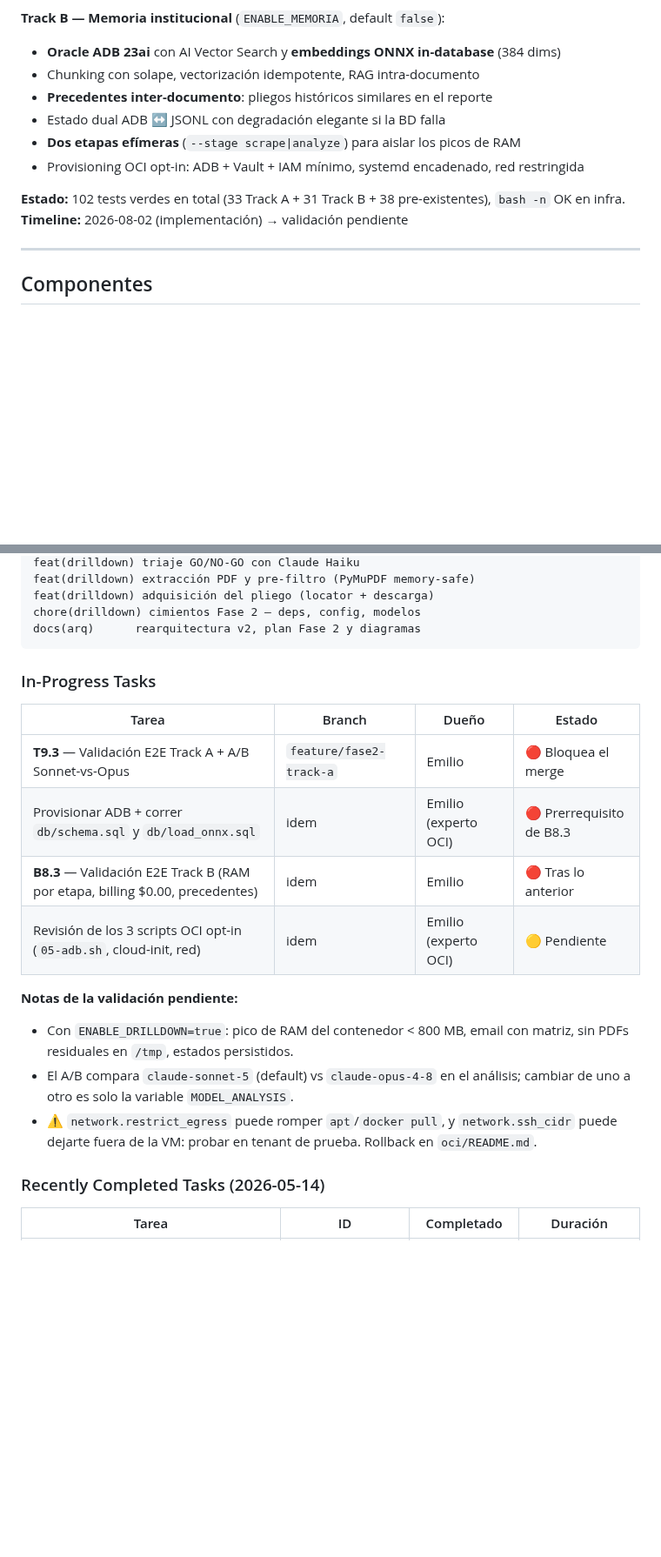
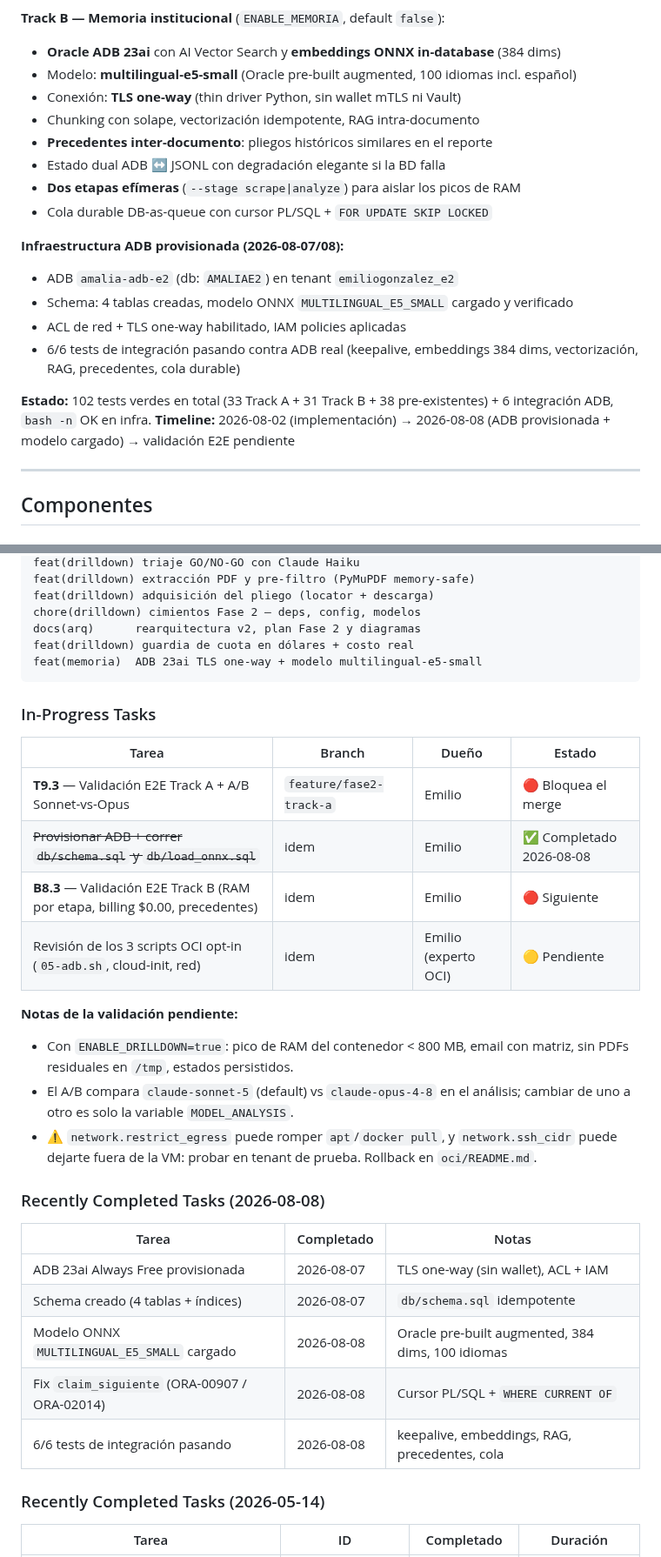
Before and after one commit to emgonzalez/tender-opportunity-tracker, a Markdown page: STATUS.md, 2 parts joined by grey strips. Shown at 87% size. GitHub-like rendering; blank space fills up the shorter version.

Commit message:
docs(status): actualiza STATUS.md con ADB provisionada y modelo ONNX cargado
Co-Authored-By: Claude Opus 4.6 <noreply@anthropic.com>

````diff
--- a/STATUS.md
+++ b/STATUS.md
@@ -73,14 +73,22 @@
 
 **Track B — Memoria institucional** (`ENABLE_MEMORIA`, default `false`):
 - **Oracle ADB 23ai** con AI Vector Search y **embeddings ONNX in-database** (384 dims)
+- Modelo: **multilingual-e5-small** (Oracle pre-built augmented, 100 idiomas incl. español)
+- Conexión: **TLS one-way** (thin driver Python, sin wallet mTLS ni Vault)
 - Chunking con solape, vectorización idempotente, RAG intra-documento
 - **Precedentes inter-documento**: pliegos históricos similares en el reporte
 - Estado dual ADB ↔ JSONL con degradación elegante si la BD falla
 - **Dos etapas efímeras** (`--stage scrape|analyze`) para aislar los picos de RAM
-- Provisioning OCI opt-in: ADB + Vault + IAM mínimo, systemd encadenado, red restringida
+- Cola durable DB-as-queue con cursor PL/SQL + `FOR UPDATE SKIP LOCKED`
 
-**Estado:** 102 tests verdes en total (33 Track A + 31 Track B + 38 pre-existentes), `bash -n` OK en infra.
-**Timeline:** 2026-08-02 (implementación) → validación pendiente
+**Infraestructura ADB provisionada (2026-08-07/08):**
+- ADB `amalia-adb-e2` (db: `AMALIAE2`) en tenant `emiliogonzalez_e2`
+- Schema: 4 tablas creadas, modelo ONNX `MULTILINGUAL_E5_SMALL` cargado y verificado
+- ACL de red + TLS one-way habilitado, IAM policies aplicadas
+- 6/6 tests de integración pasando contra ADB real (keepalive, embeddings 384 dims, vectorización, RAG, precedentes, cola durable)
+
+**Estado:** 102 tests verdes en total (33 Track A + 31 Track B + 38 pre-existentes) + 6 integración ADB, `bash -n` OK en infra.
+**Timeline:** 2026-08-02 (implementación) → 2026-08-08 (ADB provisionada + modelo cargado) → validación E2E pendiente
 
 ---
 
@@ -304,6 +312,8 @@ feat(drilldown) extracción PDF y pre-filtro (PyMuPDF memory-safe)
 feat(drilldown) adquisición del pliego (locator + descarga)
 chore(drilldown) cimientos Fase 2 — deps, config, modelos
 docs(arq)      rearquitectura v2, plan Fase 2 y diagramas
+feat(drilldown) guardia de cuota en dólares + costo real
+feat(memoria)  ADB 23ai TLS one-way + modelo multilingual-e5-small
 ```
 
 ### In-Progress Tasks
@@ -311,8 +321,8 @@ docs(arq)      rearquitectura v2, plan Fase 2 y diagramas
 | Tarea | Branch | Dueño | Estado |
 |-------|--------|-------|--------|
 | **T9.3** — Validación E2E Track A + A/B Sonnet-vs-Opus | `feature/fase2-track-a` | Emilio | 🔴 Bloquea el merge |
-| Provisionar ADB + correr `db/schema.sql` y `db/load_onnx.sql` | idem | Emilio (experto OCI) | 🔴 Prerrequisito de B8.3 |
-| **B8.3** — Validación E2E Track B (RAM por etapa, billing $0.00, precedentes) | idem | Emilio | 🔴 Tras lo anterior |
+| ~~Provisionar ADB + correr `db/schema.sql` y `db/load_onnx.sql`~~ | idem | Emilio | ✅ Completado 2026-08-08 |
+| **B8.3** — Validación E2E Track B (RAM por etapa, billing $0.00, precedentes) | idem | Emilio | 🔴 Siguiente |
 | Revisión de los 3 scripts OCI opt-in (`05-adb.sh`, cloud-init, red) | idem | Emilio (experto OCI) | 🟡 Pendiente |
 
 **Notas de la validación pendiente:**
@@ -322,6 +332,16 @@ docs(arq)      rearquitectura v2, plan Fase 2 y diagramas
   cambiar de uno a otro es solo la variable `MODEL_ANALYSIS`.
 - ⚠️ `network.restrict_egress` puede romper `apt`/`docker pull`, y `network.ssh_cidr`
   puede dejarte fuera de la VM: probar en tenant de prueba. Rollback en `oci/README.md`.
+
+### Recently Completed Tasks (2026-08-08)
+
+| Tarea | Completado | Notas |
+|-------|-----------|-------|
+| ADB 23ai Always Free provisionada | 2026-08-07 | TLS one-way (sin wallet), ACL + IAM |
+| Schema creado (4 tablas + índices) | 2026-08-07 | `db/schema.sql` idempotente |
+| Modelo ONNX `MULTILINGUAL_E5_SMALL` cargado | 2026-08-08 | Oracle pre-built augmented, 384 dims, 100 idiomas |
+| Fix `claim_siguiente` (ORA-00907 / ORA-02014) | 2026-08-08 | Cursor PL/SQL + `WHERE CURRENT OF` |
+| 6/6 tests de integración pasando | 2026-08-08 | keepalive, embeddings, RAG, precedentes, cola |
 
 ### Recently Completed Tasks (2026-05-14)
 
````
Also changed, not shown: other parts of STATUS.md (+3 -3 lines).
